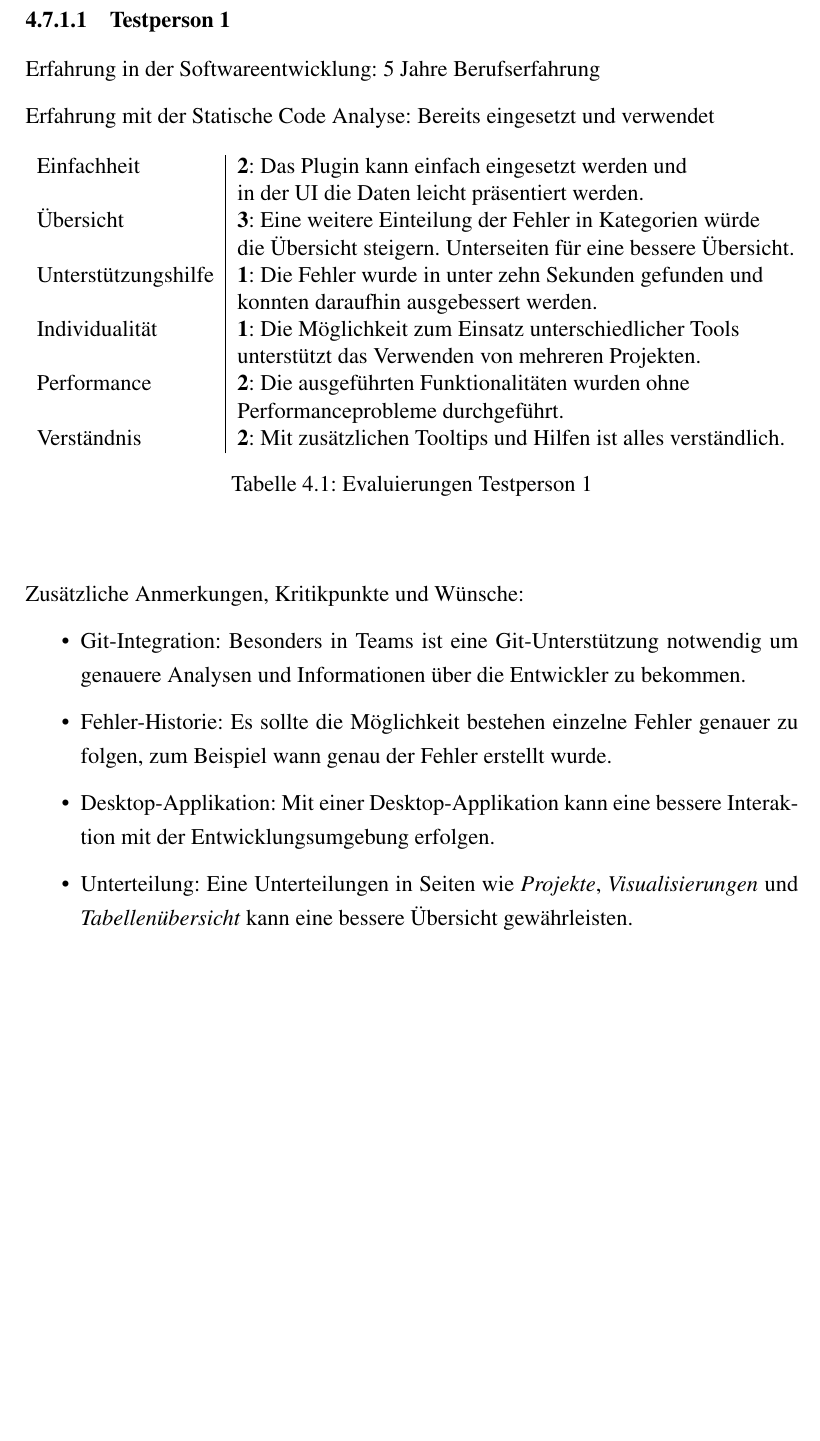
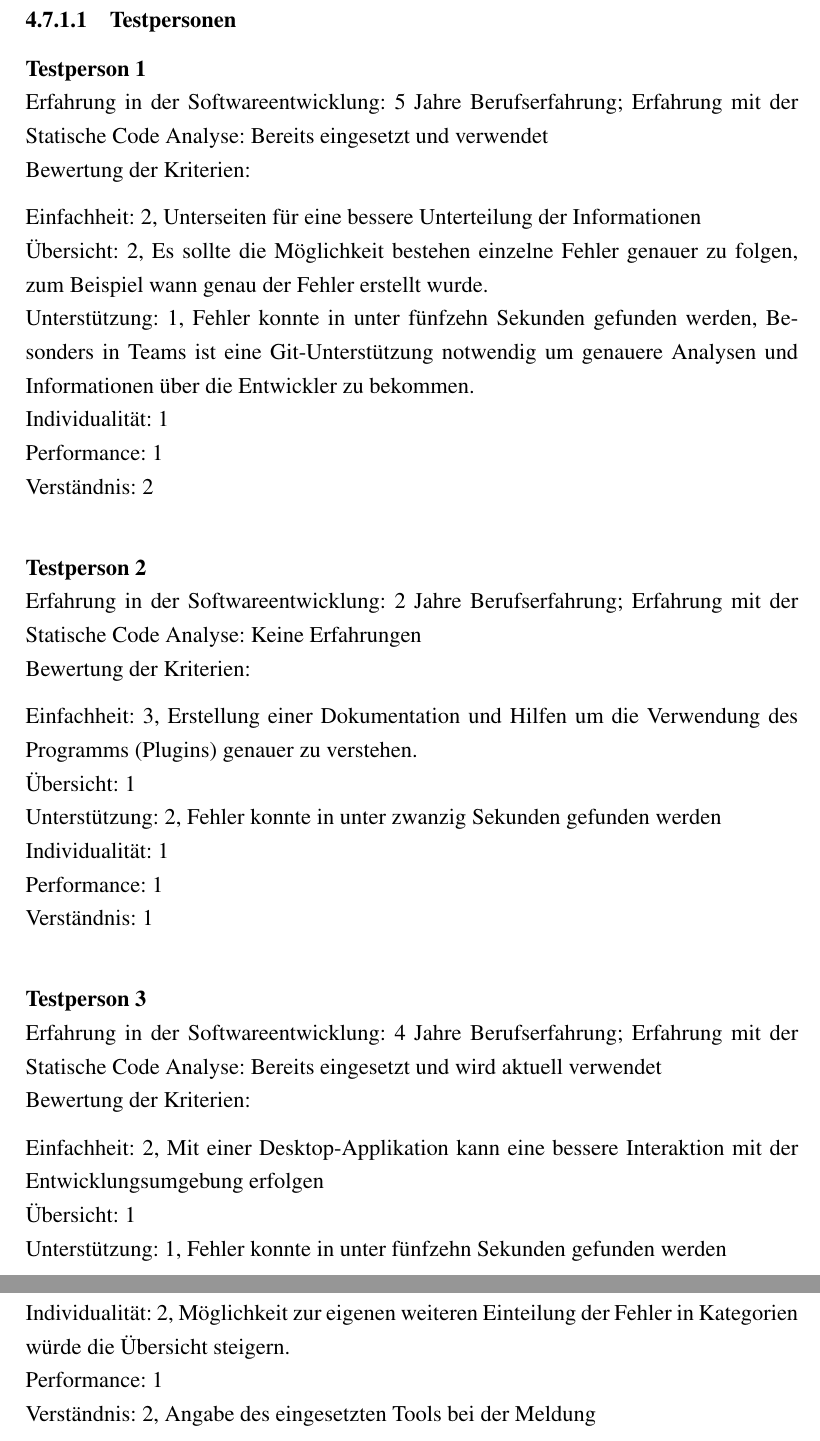
Before and after one commit to wechtig/CodeQualityBac1wechtit, a LaTeX thesis (thesis.tex, which reads chapters/60_implementation.tex): part of page 41 of 46 before the commit and two parts of pages 41 and 42 of 47 after it, the two joined at a grey line, cut at the place of the change, the shorter picture padded with empty space. Compiled offline with pdfLaTeX.

Commit message:
add testperson 1 and 2 evaluations

```diff
--- a/chapters/60_implementation.tex
+++ b/chapters/60_implementation.tex
@@ -610,28 +610,21 @@ viele analyse tools Vielfalt
 Die einzelnen Kriterien in den Tabellen werden im Punkt 1.2.2 genaue beschrieben.
 
 Die Testpersonen bewerten die einzelnen Punkte mit den Noten 1-5.
-\subsubsection{Testperson 1}
-Erfahrung in der Softwareentwicklung: 5 Jahre Berufserfahrung
+\subsubsection{Testpersonen}
+\textbf{Testperson 1} \\
+Erfahrung in der Softwareentwicklung: 5 Jahre Berufserfahrung; Erfahrung mit der Statische Code Analyse: Bereits eingesetzt und verwendet \\
+Bewertung der Kriterien:
 
-Erfahrung mit der Statische Code Analyse: Bereits eingesetzt und verwendet
-\begin{center}
-\begin{table}[h]
-\begin{tabular}{ l | l }
-Einfachheit         & \textbf{2}: Das Plugin kann einfach eingesetzt werden und \\ & in der UI die Daten leicht präsentiert werden.\\
-Übersicht           & \textbf{3}: Eine weitere Einteilung der Fehler in Kategorien würde \\ & die Übersicht steigern. Unterseiten für eine bessere Übersicht.\\
-Unterstützungshilfe & \textbf{1}: Die Fehler wurde in unter zehn Sekunden gefunden und \\ & konnten daraufhin ausgebessert werden. \\
-Individualität         & \textbf{1}: Die Möglichkeit zum Einsatz unterschiedlicher  Tools \\ & unterstützt das Verwenden von mehreren Projekten.\\
-Performance           & \textbf{2}: Die ausgeführten Funktionalitäten wurden ohne \\ & Performanceprobleme durchgeführt. \\
-Verständnis & \textbf{2}: Mit zusätzlichen Tooltips und Hilfen ist alles verständlich. \\
-\end{tabular}
-\caption{Evaluierungen Testperson 1} \label{tab:grey}
-\end{table}
-\end{center}
+Einfachheit: 2, Unterseiten für eine bessere Unterteilung der Informationen \newline Übersicht: 2, Es sollte die Möglichkeit bestehen einzelne Fehler genauer zu folgen, zum Beispiel wann genau der Fehler erstellt wurde. \newline  Unterstützung: 1, Fehler konnte in unter fünfzehn Sekunden gefunden werden, Besonders in Teams ist eine Git-Unterstützung notwendig um genauere Analysen und Informationen über die Entwickler zu bekommen.  \newline  Individualität: 1 \newline  Performance: 1 \newline  Verständnis: 2 \newline
 
-Zusätzliche Anmerkungen, Kritikpunkte und Wünsche:
-\begin{itemize}
-\item{Git-Integration}: Besonders in Teams ist eine Git-Unterstützung notwendig um genauere Analysen und Informationen über die Entwickler zu bekommen.
-\item{Fehler-Historie}: Es sollte die Möglichkeit bestehen einzelne Fehler genauer zu folgen, zum Beispiel wann genau der Fehler erstellt wurde.
-\item{Desktop-Applikation}: Mit einer Desktop-Applikation kann eine bessere Interaktion mit der Entwicklungsumgebung erfolgen.
-\item{Unterteilung}: Eine Unterteilungen in Seiten wie \textit{Projekte}, \textit{Visualisierungen} und \textit{Tabellenübersicht} kann eine bessere Übersicht gewährleisten.
-\end{itemize}
+\textbf{Testperson 2} \\
+Erfahrung in der Softwareentwicklung: 2 Jahre Berufserfahrung; Erfahrung mit der Statische Code Analyse: Keine Erfahrungen\\
+Bewertung der Kriterien:
+
+Einfachheit: 3, Erstellung einer Dokumentation und Hilfen um die Verwendung des Programms (Plugins) genauer zu verstehen. \newline  Übersicht: 1 \newline  Unterstützung: 2, Fehler konnte in unter zwanzig Sekunden gefunden werden \newline  Individualität: 1 \newline  Performance: 1 \newline  Verständnis: 1 \newline
+
+\textbf{Testperson 3} \\
+Erfahrung in der Softwareentwicklung: 4 Jahre Berufserfahrung; Erfahrung mit der Statische Code Analyse: Bereits eingesetzt und wird aktuell verwendet\\
+Bewertung der Kriterien:
+
+Einfachheit: 2, Mit einer Desktop-Applikation kann eine bessere Interaktion mit der Entwicklungsumgebung erfolgen \newline Übersicht: 1 \newline  Unterstützung: 1, Fehler konnte in unter fünfzehn Sekunden gefunden werden \newline Individualität: 2, Möglichkeit zur eigenen weiteren Einteilung der Fehler in Kategorien würde die Übersicht steigern.  \newline Performance: 1 \newline  Verständnis: 2, Angabe des eingesetzten Tools bei der Meldung\newline
```
Also changed, not shown: chapters/60_implementation.tex (2 more changed lines), 10 other files.
